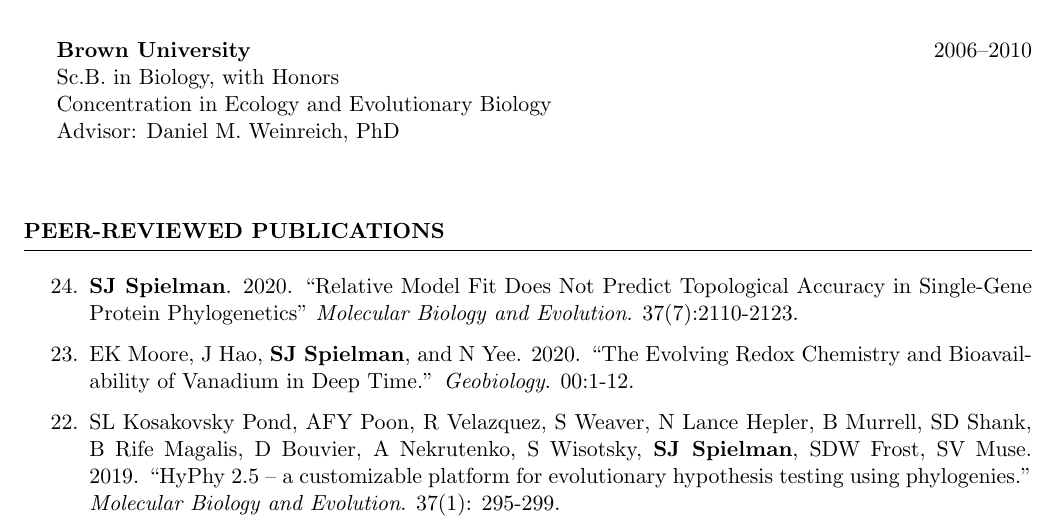
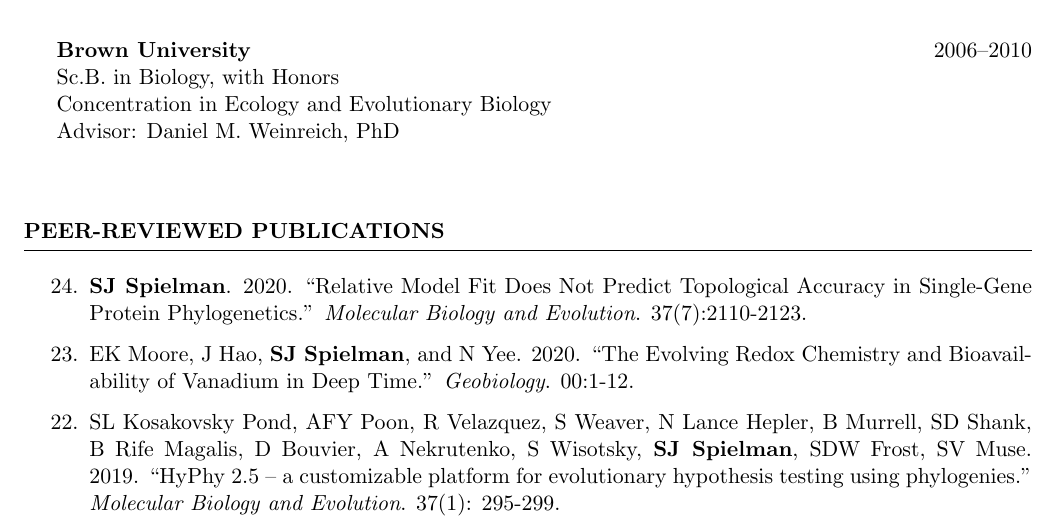
Before and after one commit to mglevy/spielmanlab.github.io, a LaTeX CV (files/CV_SJSpielman.tex): part of page 1 of 7, cut so that both start at the same text. Compiled offline with pdfLaTeX.

Commit message:
website update

```diff
--- a/files/CV_SJSpielman.tex
+++ b/files/CV_SJSpielman.tex
@@ -106,7 +106,7 @@ Advisor: Daniel M. Weinreich, PhD \\
 
 \begin{etaremune}[leftmargin=1.5em]
 
-\item \textbf{SJ Spielman}. 2020. ``Relative Model Fit Does Not Predict Topological Accuracy in Single-Gene Protein Phylogenetics'' \emph{Molecular Biology and Evolution}. 37(7):2110-2123.
+\item \textbf{SJ Spielman}. 2020. ``Relative Model Fit Does Not Predict Topological Accuracy in Single-Gene Protein Phylogenetics.'' \emph{Molecular Biology and Evolution}. 37(7):2110-2123.
 
 \item EK Moore, J Hao, \textbf{SJ Spielman}, and N Yee. 2020. ``The Evolving Redox Chemistry and Bioavailability of Vanadium in Deep Time.'' \emph{Geobiology}. 00:1-12.
 
```
Also changed, not shown: files/CV_SJSpielman.pdf, 1 other file.
